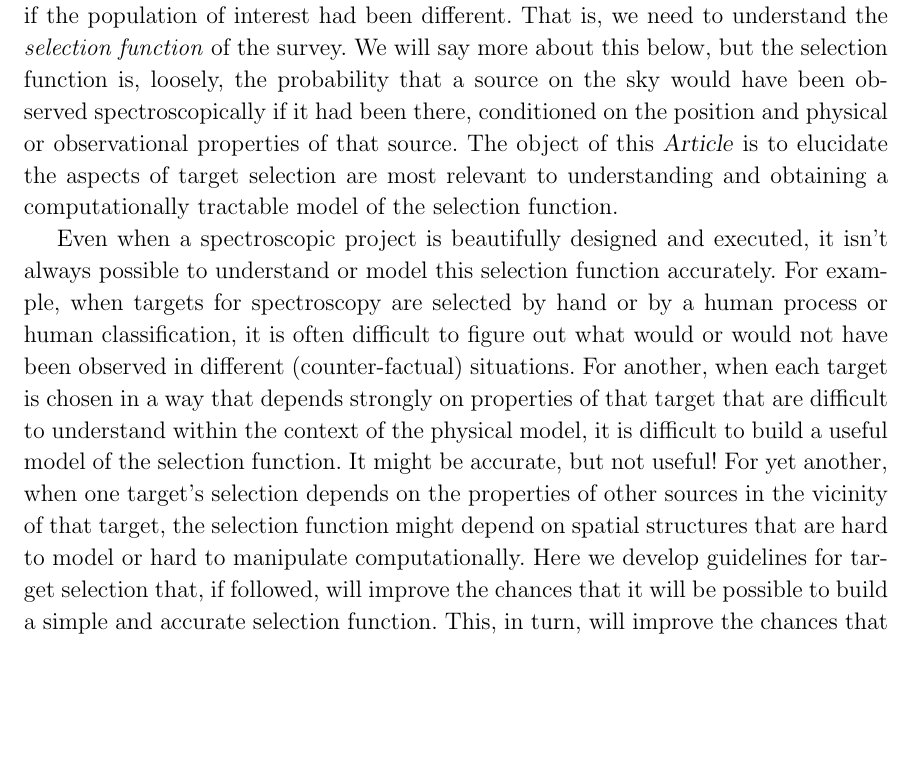
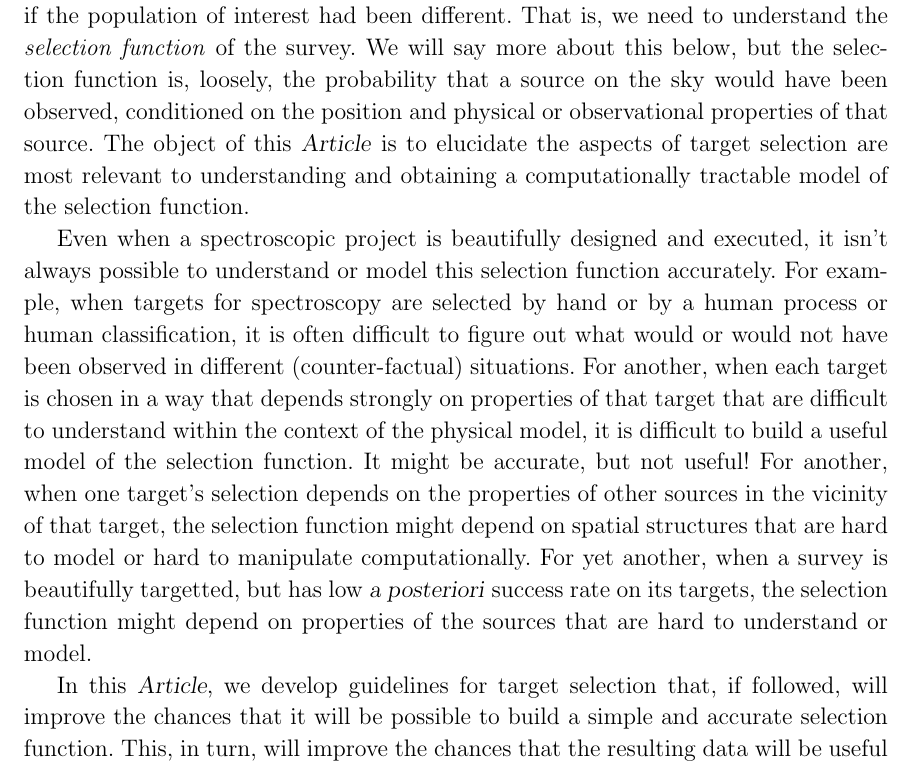
Before and after one commit to davidwhogg/TargetSelection, a LaTeX paper (paper/ts.tex): part of page 2 of 4, cut so that both start at the same text, the shorter picture padded with empty space. Compiled offline with LaTeX, dvips and Ghostscript.

Commit message:
intro tweaks

```diff
--- a/paper/ts.tex
+++ b/paper/ts.tex
@@ -151,7 +151,7 @@ That is, we need to understand the \emph{selection function} of the
 survey.
 We will say more about this below, but the selection function is,
 loosely, the probability that a source on the sky would have been
-observed spectroscopically if it had been there, conditioned on the
+observed, conditioned on the
 position and physical or observational properties of that source.
 The object of this \documentname\ is to elucidate the aspects of
 target selection are most relevant to understanding and obtaining a
@@ -169,13 +169,18 @@ on properties of that target that are difficult to understand within
 the context of the physical model, it is difficult to build a useful
 model of the selection function.
 It might be accurate, but not useful!
-For yet another, when one target's selection depends on the properties
+For another, when one target's selection depends on the properties
 of other sources in the vicinity of that target, the selection
 function might depend on spatial structures that are hard to model or
 hard to manipulate computationally.
-Here we develop guidelines for target selection that, if followed,
-will improve the chances that it will be possible to build a simple
-and accurate selection function.
+For yet another, when a survey is beautifully targetted, but has low
+\foreign{a posteriori} success rate on its targets, the selection
+function might depend on properties of the sources that are hard to
+understand or model.
+
+In this \documentname, we develop guidelines for target selection
+that, if followed, will improve the chances that it will be possible
+to build a simple and accurate selection function.
 This, in turn, will improve the chances that the resulting data
 will be useful for building a precise model of the relevant source
 population.
```
